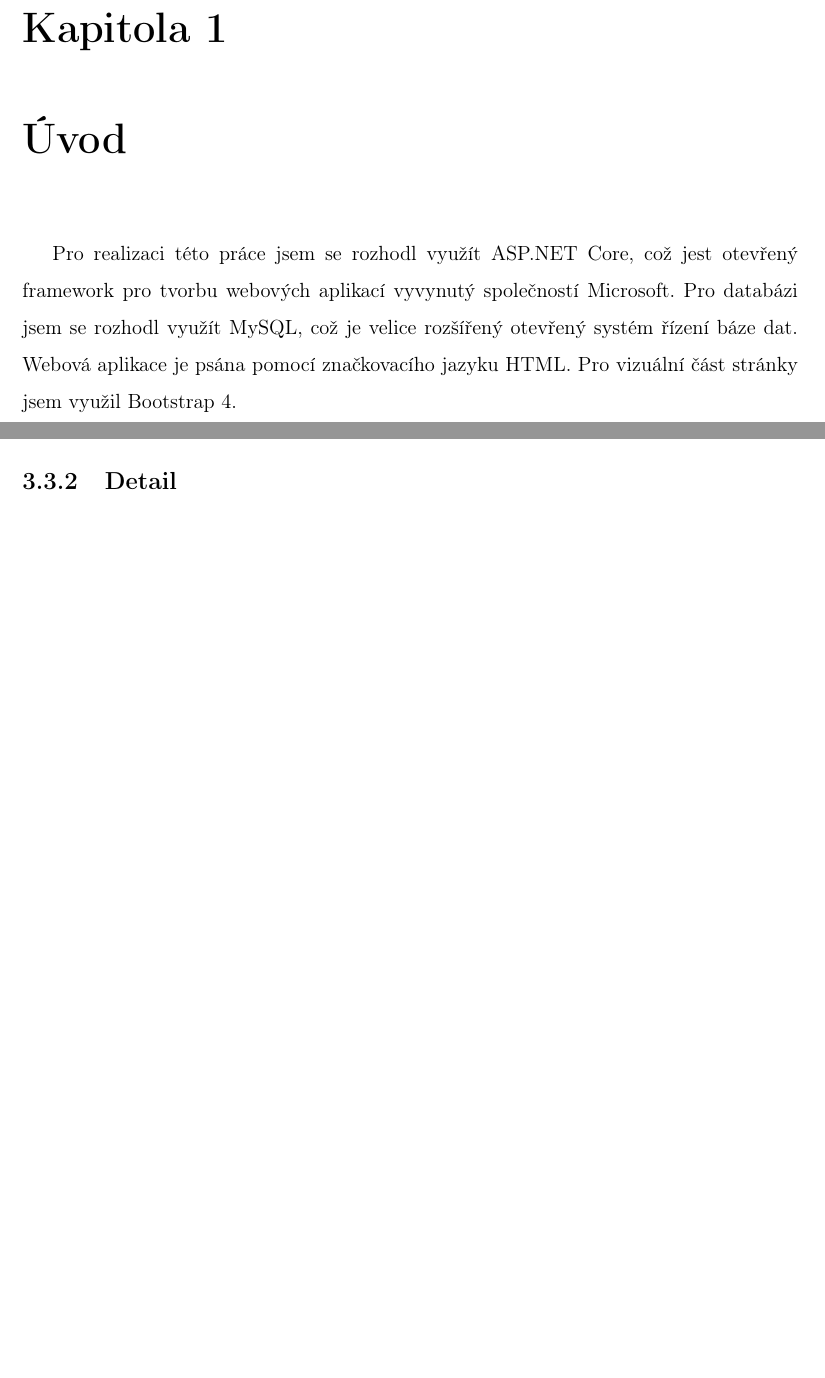
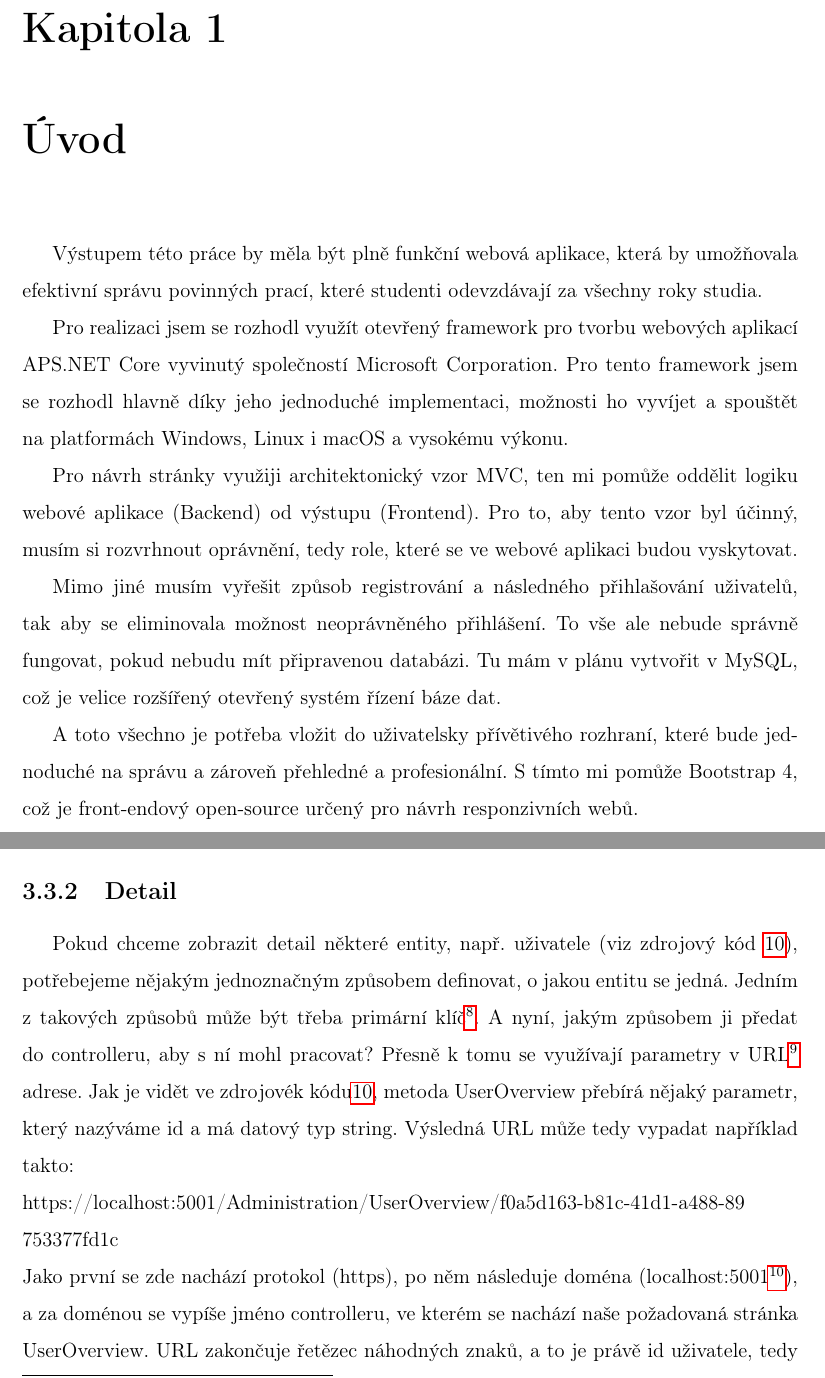
Before and after one commit to Kropi11/Maturitni-zkouska, a LaTeX thesis (Dlouhodoba maturitni prace/Dokumentace/src/main.tex): two parts of pages 6 and 20 of 31 before the commit and two parts of pages 6 and 20 of 32 after it, joined at a grey line, cut so that both start at the same text, the shorter picture padded with empty space. Compiled offline with pdfLaTeX.

Commit message:
Dokumentace

```diff
--- a/Dlouhodoba maturitni prace/Dokumentace/src/main.tex
+++ b/Dlouhodoba maturitni prace/Dokumentace/src/main.tex
@@ -33,7 +33,11 @@
 	\obsah
 
 	\chapter{Úvod}
-    Pro realizaci této práce jsem se rozhodl využít ASP.NET Core, což jest otevřený framework pro tvorbu webových aplikací vyvynutý společností Microsoft. Pro databázi jsem se rozhodl využít MySQL, což je velice rozšířený otevřený systém řízení báze dat. Webová aplikace je psána pomocí značkovacího jazyku HTML. Pro vizuální část stránky jsem využil Bootstrap 4.
+    Výstupem této práce by měla být plně funkční webová aplikace, která by umožňovala efektivní správu povinných prací, které studenti odevzdávají za všechny roky studia.\par
+	Pro realizaci jsem se rozhodl využít otevřený framework pro tvorbu webových aplikací APS.NET Core vyvinutý společností Microsoft Corporation. Pro tento framework jsem se rozhodl hlavně díky jeho jednoduché implementaci, možnosti ho vyvíjet a spouštět na~platformách Windows, Linux i macOS a vysokému výkonu.\par
+	Pro návrh stránky využiji architektonický vzor MVC, ten mi pomůže oddělit logiku webové aplikace (Backend) od výstupu (Frontend). Pro to, aby tento vzor byl účinný, musím si rozvrhnout oprávnění, tedy role, které se ve webové aplikaci budou vyskytovat.\par
+	Mimo jiné musím vyřešit způsob registrování a následného přihlašování uživatelů, tak~aby se eliminovala možnost neoprávněného přihlášení. To vše ale nebude správně fungovat, pokud nebudu mít připravenou databázi. Tu mám v plánu vytvořit v MySQL, což je velice rozšířený otevřený systém řízení báze dat.\par
+	A toto všechno je potřeba vložit do uživatelsky přívětivého rozhraní, které bude jednoduché na správu a zároveň přehledné a profesionální. S tímto mi pomůže Bootstrap 4, což je front-endový open-source určený pro návrh responzivních webů.
 	\chapter{Teoretický úvod}
 		\section{Programovací jazyk C\#}
         C\# je moderní, vysokoúrovňový objektově orientovaný programocí jazyk vyvinutý společností Microsoft. Jazyk C\# se řadí mezi typově bezpečné programovací jazyky. To~znamená, že nedovoluje provádět operace, které mohou véct k chybám. Tento jazyk umožnuje vývojářům vytvářet mnoho druhů zabezpečených a robusních aplikací, které běži na~platformě .NET\footnote{Vývojářská platforma pro vytváření webových, mobilních,desktopových, herních, IoT a dalších aplikací. Je podporovaná v systémech Windows, Linux a macOS.}.\par
@@ -239,4 +243,7 @@
 		\caption{Controller - Seznam entit}
 		\label{ListOfEntit}
 	\end{listing}
-		\subsection{Detail}
+	\subsection{Detail}
+	Pokud chceme zobrazit detail některé entity, např. uživatele (viz zdrojový kód \ref{Detail}), potřebejeme nějakým jednoznačným způsobem definovat, o jakou entitu se jedná. Jedním z takových způsobů může být třeba primární klíč\footnote{Jednoznačná identifikace entity v rámci databáze.}. A nyní, jakým způsobem ji předat do controlleru, aby s ní mohl pracovat? Přesně k tomu se využívají parametry v URL\footnote{Uniform Resource Locator, neboli webová adresa.} adrese. Jak je vidět ve zdrojovék kódu\ref{Detail}, metoda UserOverview přebírá nějaký parametr, který nazýváme id a má datový typ string. Výsledná URL může tedy vypadat například takto: \\
+	https://localhost:5001/Administration/UserOverview/f0a5d163-b81c-41d1-a488-89\\753377fd1c\\
+	Jako první se zde nachází protokol (https), po něm následuje doména (localhost:5001\footnote{Aplikace momentálně funguje na mém počítači, proto je doména localhost.}), a za doménou se vypíše jméno controlleru, ve kterém se nachází naše požadovaná stránka UserOverview. URL zakončuje řetězec náhodných znaků, a to je právě id uživatele, tedy náš parametr.\par
```
Also changed, not shown: Dlouhodoba maturitni prace/Dokumentace/out/main.pdf, Dlouhodoba maturitni prace/Dokumentace/src/main.tex (11 more changed lines), 5 other files.
